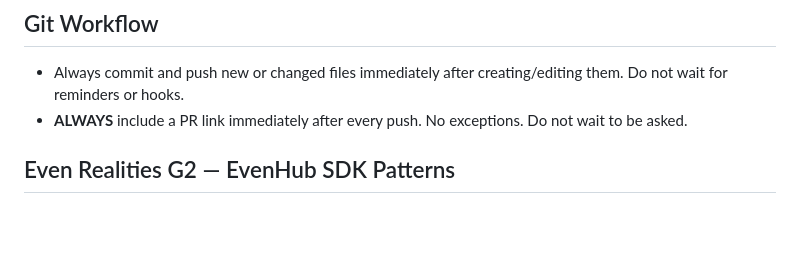
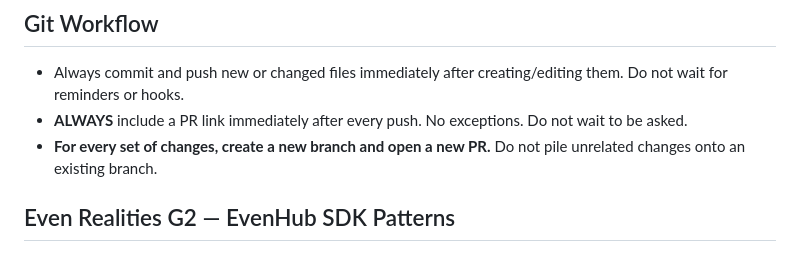
Before and after one commit to AikoPath/even-realities-g2-media-controller, a Markdown page: CLAUDE.md, the part around the change. Drawn GitHub-style; blank space fills up the shorter version.

Commit message:
Add rule: create new branch and PR for every set of changes
https://claude.ai/code/session_01D8i6bDzeMGKnNhVnh1wxpp

```diff
--- a/CLAUDE.md
+++ b/CLAUDE.md
@@ -11,6 +11,7 @@
 
 - Always commit and push new or changed files immediately after creating/editing them. Do not wait for reminders or hooks.
 - **ALWAYS** include a PR link immediately after every push. No exceptions. Do not wait to be asked.
+- **For every set of changes, create a new branch and open a new PR.** Do not pile unrelated changes onto an existing branch.
 
 ## Even Realities G2 — EvenHub SDK Patterns
 
```
